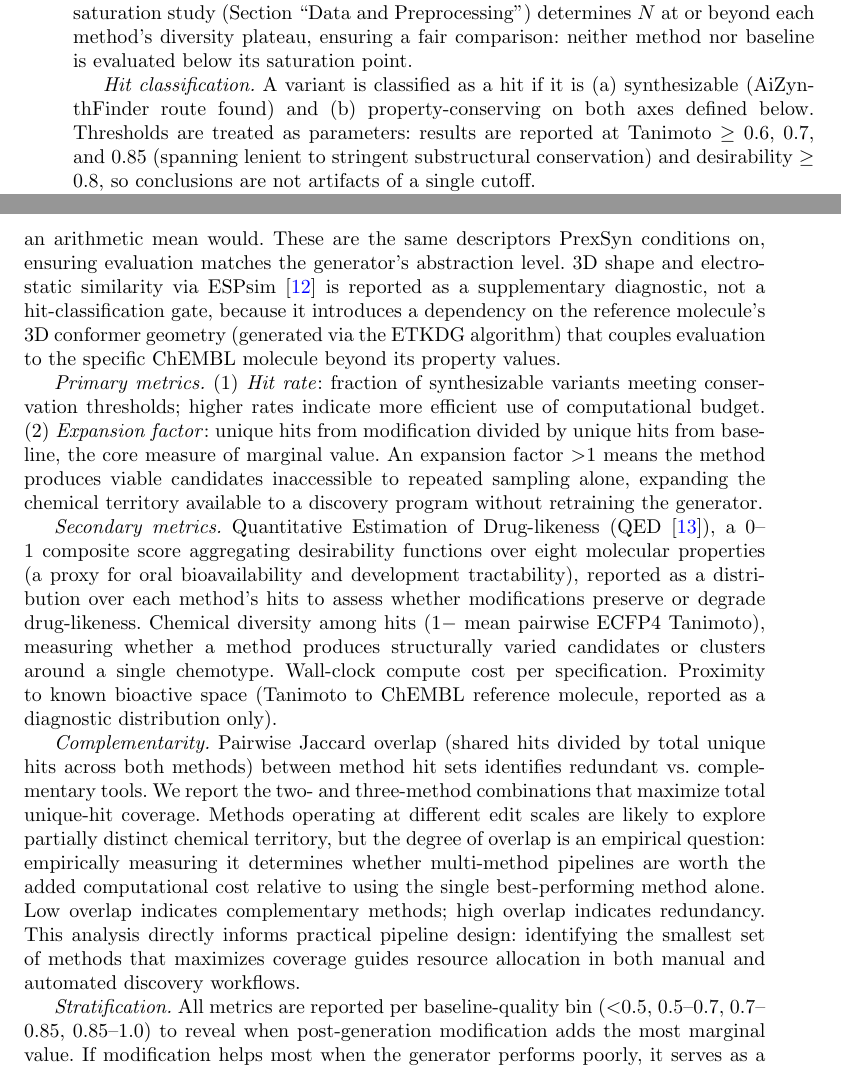
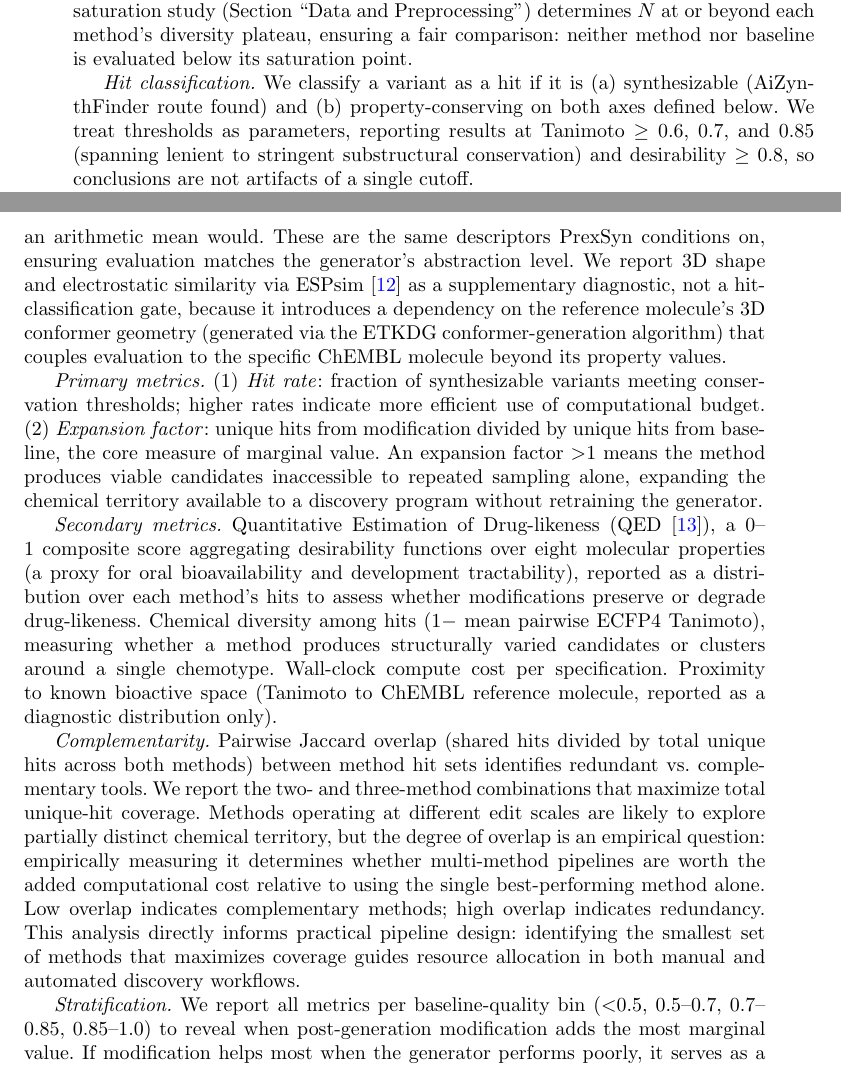
Before and after one commit to biswurmt/prexsyn-plus-milestone-one, a LaTeX paper (milestone_one.tex, which reads sections/05-setup.tex): two parts of pages 6 and 7 of 9, joined at a grey line, cut so that both start at the same text. Compiled offline with pdfLaTeX.

Commit message:
docs: rewrite pass 5 - enforce active voice in methodology; define R-group and ETKDG; final prose polish

```diff
--- a/sections/05-setup.tex
+++ b/sections/05-setup.tex
@@ -3,9 +3,9 @@
 
 \textit{Baseline.} Repeated PrexSyn sampling: $N$ additional draws from the same property specification, subject to identical evaluation. This tests whether adding a modification layer outperforms simply sampling more from the generative model. The pilot saturation study (Section ``Data and Preprocessing'') determines $N$ at or beyond each method's diversity plateau, ensuring a fair comparison: neither method nor baseline is evaluated below its saturation point.
 
-\textit{Hit classification.} A variant is classified as a hit if it is (a) synthesizable (AiZynthFinder route found) and (b) property-conserving on both axes defined below. Thresholds are treated as parameters: results are reported at Tanimoto $\geq$ 0.6, 0.7, and 0.85 (spanning lenient to stringent substructural conservation) and desirability $\geq$ 0.8, so conclusions are not artifacts of a single cutoff.
+\textit{Hit classification.} We classify a variant as a hit if it is (a) synthesizable (AiZynthFinder route found) and (b) property-conserving on both axes defined below. We treat thresholds as parameters, reporting results at Tanimoto $\geq$ 0.6, 0.7, and 0.85 (spanning lenient to stringent substructural conservation) and desirability $\geq$ 0.8, so conclusions are not artifacts of a single cutoff.
 
-\textit{Property conservation} is assessed on two complementary axes. \textit{Substructural}: ECFP4 Tanimoto similarity between variant and specification fingerprint, measuring the fraction of shared circular substructure features. Recent benchmarks demonstrate that ECFP4-based similarity matches or exceeds pretrained molecular embeddings for property-relevant comparisons. \textit{Physicochemical}: per-descriptor deltas (MW $\pm$50\,Da, CLogP $\pm$1.0, TPSA $\pm$20\,\AA$^2$, HBD $\pm$1, HBA $\pm$2, rotatable bonds $\pm$2) mapped to 0--1 desirability scores via linear tolerance functions and aggregated by geometric mean. The geometric mean ensures that a single badly violated descriptor drives the aggregate score toward zero, penalizing unbalanced profiles more stringently than an arithmetic mean would. These are the same descriptors PrexSyn conditions on, ensuring evaluation matches the generator's abstraction level. 3D shape and electrostatic similarity via ESPsim \cite{bib12} is reported as a supplementary diagnostic, not a hit-classification gate, because it introduces a dependency on the reference molecule's 3D conformer geometry (generated via the ETKDG algorithm) that couples evaluation to the specific ChEMBL molecule beyond its property values.
+\textit{Property conservation} is assessed on two complementary axes. \textit{Substructural}: ECFP4 Tanimoto similarity between variant and specification fingerprint, measuring the fraction of shared circular substructure features. Recent benchmarks demonstrate that ECFP4-based similarity matches or exceeds pretrained molecular embeddings for property-relevant comparisons. \textit{Physicochemical}: per-descriptor deltas (MW $\pm$50\,Da, CLogP $\pm$1.0, TPSA $\pm$20\,\AA$^2$, HBD $\pm$1, HBA $\pm$2, rotatable bonds $\pm$2) mapped to 0--1 desirability scores via linear tolerance functions and aggregated by geometric mean. The geometric mean ensures that a single badly violated descriptor drives the aggregate score toward zero, penalizing unbalanced profiles more stringently than an arithmetic mean would. These are the same descriptors PrexSyn conditions on, ensuring evaluation matches the generator's abstraction level. We report 3D shape and electrostatic similarity via ESPsim \cite{bib12} as a supplementary diagnostic, not a hit-classification gate, because it introduces a dependency on the reference molecule's 3D conformer geometry (generated via the ETKDG conformer-generation algorithm) that couples evaluation to the specific ChEMBL molecule beyond its property values.
 
 \textit{Primary metrics.} (1) \textit{Hit rate}: fraction of synthesizable variants meeting conservation thresholds; higher rates indicate more efficient use of computational budget. (2) \textit{Expansion factor}: unique hits from modification divided by unique hits from baseline, the core measure of marginal value. An expansion factor $>$1 means the method produces viable candidates inaccessible to repeated sampling alone, expanding the chemical territory available to a discovery program without retraining the generator.
 
@@ -13,4 +13,4 @@
 
 \textit{Complementarity.} Pairwise Jaccard overlap (shared hits divided by total unique hits across both methods) between method hit sets identifies redundant vs.\ complementary tools. We report the two- and three-method combinations that maximize total unique-hit coverage. Methods operating at different edit scales are likely to explore partially distinct chemical territory, but the degree of overlap is an empirical question: empirically measuring it determines whether multi-method pipelines are worth the added computational cost relative to using the single best-performing method alone. Low overlap indicates complementary methods; high overlap indicates redundancy. This analysis directly informs practical pipeline design: identifying the smallest set of methods that maximizes coverage guides resource allocation in both manual and automated discovery workflows.
 
-\textit{Stratification.} All metrics are reported per baseline-quality bin ($<$0.5, 0.5--0.7, 0.7--0.85, 0.85--1.0) to reveal when post-generation modification adds the most marginal value. If modification helps most when the generator performs poorly, it serves as a rescue strategy for difficult specifications; if it helps uniformly, it is a general-purpose expansion tool. This stratification directly informs how modification methods should be deployed in practice.
+\textit{Stratification.} We report all metrics per baseline-quality bin ($<$0.5, 0.5--0.7, 0.7--0.85, 0.85--1.0) to reveal when post-generation modification adds the most marginal value. If modification helps most when the generator performs poorly, it serves as a rescue strategy for difficult specifications; if it helps uniformly, it is a general-purpose expansion tool. This stratification directly informs how modification methods should be deployed in practice.
```
Also changed, not shown: sections/01-intro.tex (+1 -1 lines), sections/02-methods.tex (+2 -2 lines).
